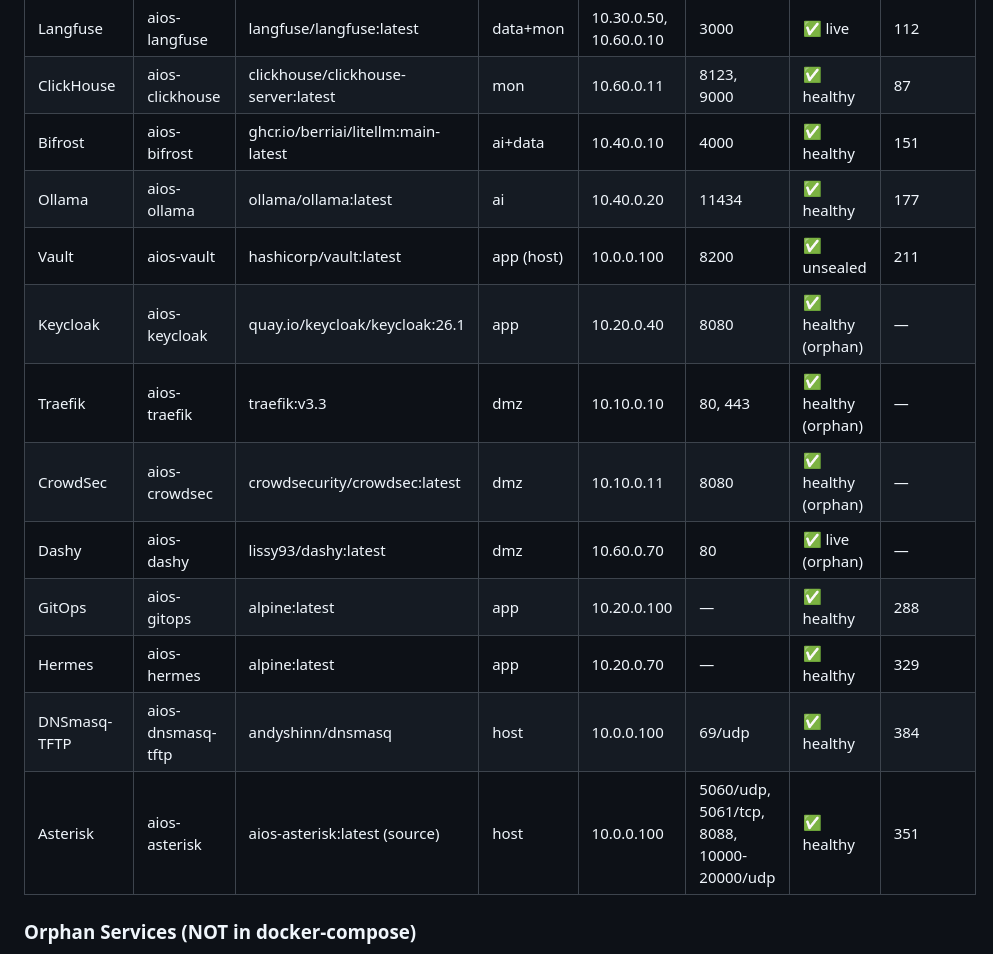
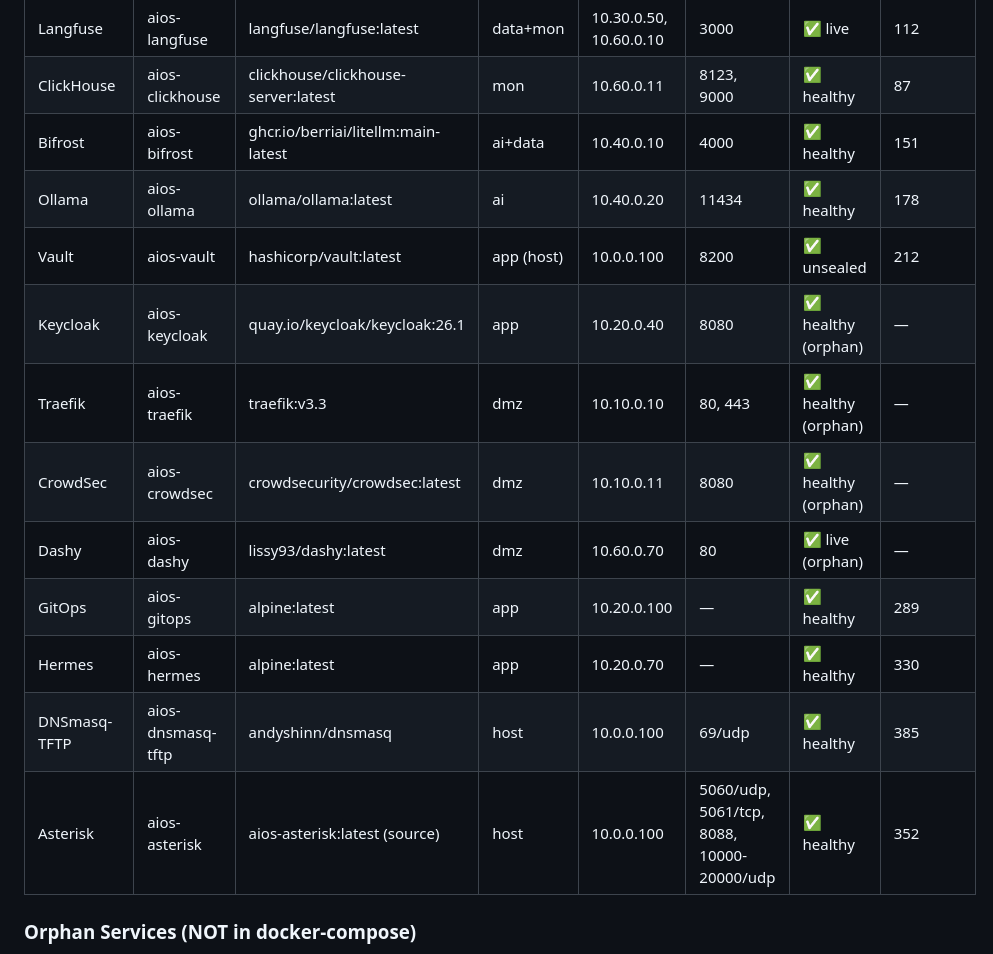
Before and after one commit to aioslablhr/aios, a Markdown page: docs/INVENTORY.md, the part around the change. Drawn GitHub-style.

```diff
--- a/docs/INVENTORY.md
+++ b/docs/INVENTORY.md
@@ -14,16 +14,16 @@
 | Langfuse | aios-langfuse | langfuse/langfuse:latest | data+mon | 10.30.0.50, 10.60.0.10 | 3000 | ✅ live | 112 |
 | ClickHouse | aios-clickhouse | clickhouse/clickhouse-server:latest | mon | 10.60.0.11 | 8123, 9000 | ✅ healthy | 87 |
 | Bifrost | aios-bifrost | ghcr.io/berriai/litellm:main-latest | ai+data | 10.40.0.10 | 4000 | ✅ healthy | 151 |
-| Ollama | aios-ollama | ollama/ollama:latest | ai | 10.40.0.20 | 11434 | ✅ healthy | 177 |
-| Vault | aios-vault | hashicorp/vault:latest | app (host) | 10.0.0.100 | 8200 | ✅ unsealed | 211 |
+| Ollama | aios-ollama | ollama/ollama:latest | ai | 10.40.0.20 | 11434 | ✅ healthy | 178 |
+| Vault | aios-vault | hashicorp/vault:latest | app (host) | 10.0.0.100 | 8200 | ✅ unsealed | 212 |
 | Keycloak | aios-keycloak | quay.io/keycloak/keycloak:26.1 | app | 10.20.0.40 | 8080 | ✅ healthy (orphan) | — |
 | Traefik | aios-traefik | traefik:v3.3 | dmz | 10.10.0.10 | 80, 443 | ✅ healthy (orphan) | — |
 | CrowdSec | aios-crowdsec | crowdsecurity/crowdsec:latest | dmz | 10.10.0.11 | 8080 | ✅ healthy (orphan) | — |
 | Dashy | aios-dashy | lissy93/dashy:latest | dmz | 10.60.0.70 | 80 | ✅ live (orphan) | — |
-| GitOps | aios-gitops | alpine:latest | app | 10.20.0.100 | — | ✅ healthy | 288 |
-| Hermes | aios-hermes | alpine:latest | app | 10.20.0.70 | — | ✅ healthy | 329 |
-| DNSmasq-TFTP | aios-dnsmasq-tftp | andyshinn/dnsmasq | host | 10.0.0.100 | 69/udp | ✅ healthy | 384 |
-| Asterisk | aios-asterisk | aios-asterisk:latest (source) | host | 10.0.0.100 | 5060/udp, 5061/tcp, 8088, 10000-20000/udp | ✅ healthy | 351 |
+| GitOps | aios-gitops | alpine:latest | app | 10.20.0.100 | — | ✅ healthy | 289 |
+| Hermes | aios-hermes | alpine:latest | app | 10.20.0.70 | — | ✅ healthy | 330 |
+| DNSmasq-TFTP | aios-dnsmasq-tftp | andyshinn/dnsmasq | host | 10.0.0.100 | 69/udp | ✅ healthy | 385 |
+| Asterisk | aios-asterisk | aios-asterisk:latest (source) | host | 10.0.0.100 | 5060/udp, 5061/tcp, 8088, 10000-20000/udp | ✅ healthy | 352 |
 
 ### Orphan Services (NOT in docker-compose)
 Redis, MinIO, Keycloak, Traefik, CrowdSec, Dashy were deployed separately.
```
Also changed, not shown: docs/CHECKPOINT.md (+4 -3 lines).
